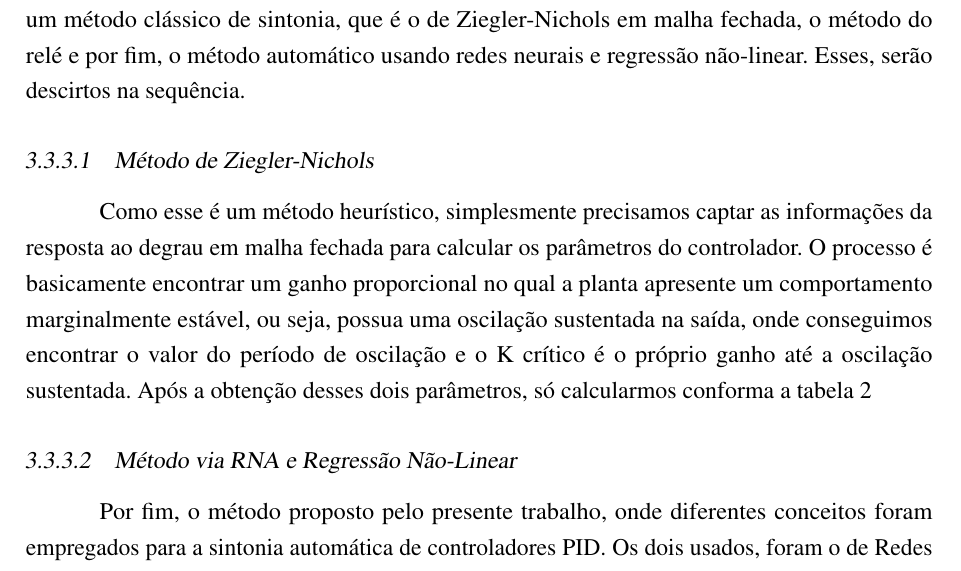
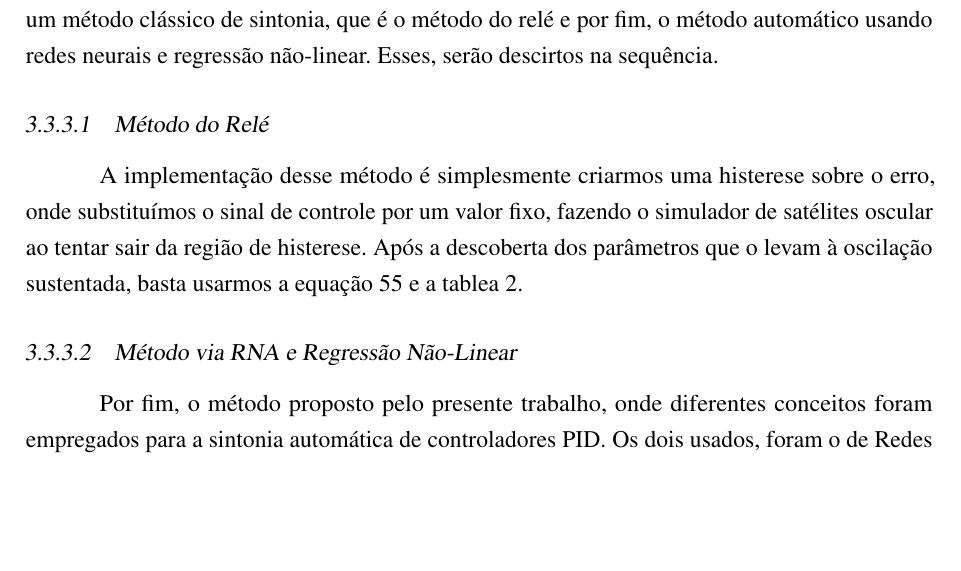
Before and after one commit to gpiaia/tcc, a LaTeX thesis (main.tex, which reads metodologia/metodologia.tex): part of page 53 of 60, cut so that both start at the same text, the shorter picture padded with empty space. Compiled offline with pdfLaTeX.

Commit message:
CHANGED: Metodologia; v2.0.0.0

```diff
--- a/metodologia/metodologia.tex
+++ b/metodologia/metodologia.tex
@@ -402,14 +402,14 @@ Essa etapa corrigiu os problemas enfrentados, o próximo passo é sintonizar as
 
 \subsection{Métodos de Sintonia}
 
-O último passo da implementação do satélite, é a sintonia das malhas de controle, onde diferentes métodos foram utilizados para descobrir os parâmetros \textit{$K_p$}, \textit{$K_i$} e \textit{$K_d$}. Para isso, usamos um método clássico de sintonia, que é o de Ziegler-Nichols em malha fechada, o método do relé e por fim, o método automático usando redes neurais e regressão não-linear. Esses, serão descirtos na sequência.
+O último passo da implementação do satélite, é a sintonia das malhas de controle, onde diferentes métodos foram utilizados para descobrir os parâmetros \textit{$K_p$}, \textit{$K_i$} e \textit{$K_d$}. Para isso, usamos um método clássico de sintonia, que é o método do relé e por fim, o método automático usando redes neurais e regressão não-linear. Esses, serão descirtos na sequência.
 
 
 %%%%%%%%%%%%%%%%%%%%%%%%%%%%%%%%%%%
 
-\subsubsection{Método de Ziegler-Nichols}
+\subsubsection{Método do Relé}
 
-Como esse é um método heurístico, simplesmente precisamos captar as informações da resposta ao degrau em malha fechada para calcular os parâmetros do controlador. O processo é basicamente encontrar um ganho proporcional no qual a planta apresente um comportamento marginalmente estável, ou seja, possua uma oscilação sustentada na saída, onde conseguimos encontrar o valor do período de oscilação e o K crítico é o próprio ganho até a oscilação sustentada. Após a obtenção desses dois parâmetros, só calcularmos conforma a tabela \ref{tab:Ziegler-Nichols-freq}
+A implementação desse método é simplesmente criarmos uma histerese sobre o erro, onde substituímos o sinal de controle por um valor fixo, fazendo o simulador de satélites oscular ao tentar sair da região de histerese. Após a descoberta dos parâmetros que o levam  à oscilação sustentada, basta usarmos a equação \ref{eq:n(a)} e a tablea \ref{tab:Ziegler-Nichols-freq}.
 
 
 %%%%%%%%%%%%%%%%%%%%%%%%%%%%%%%%%%%
```
